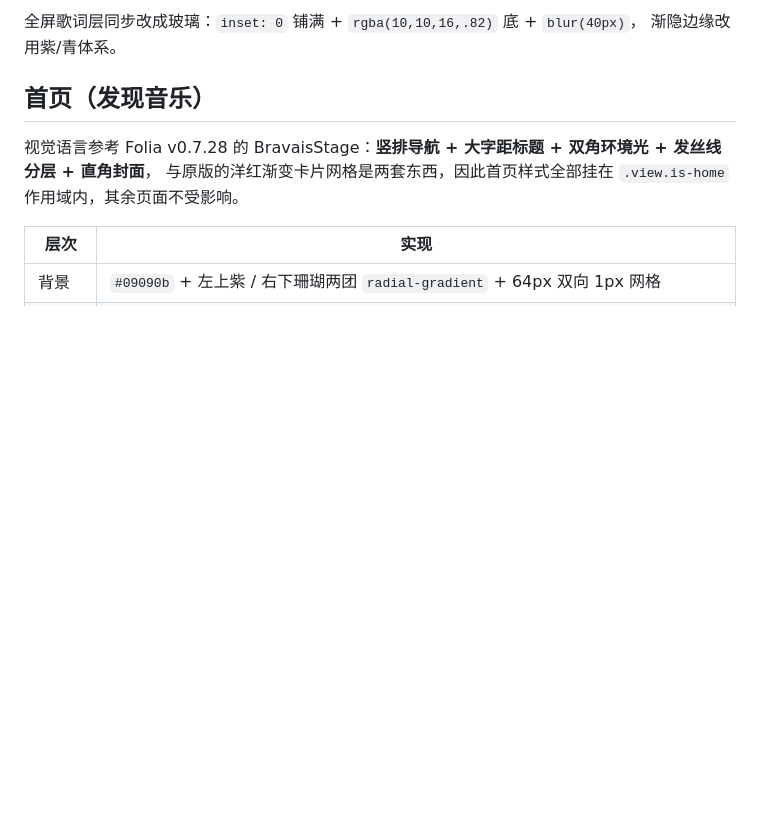
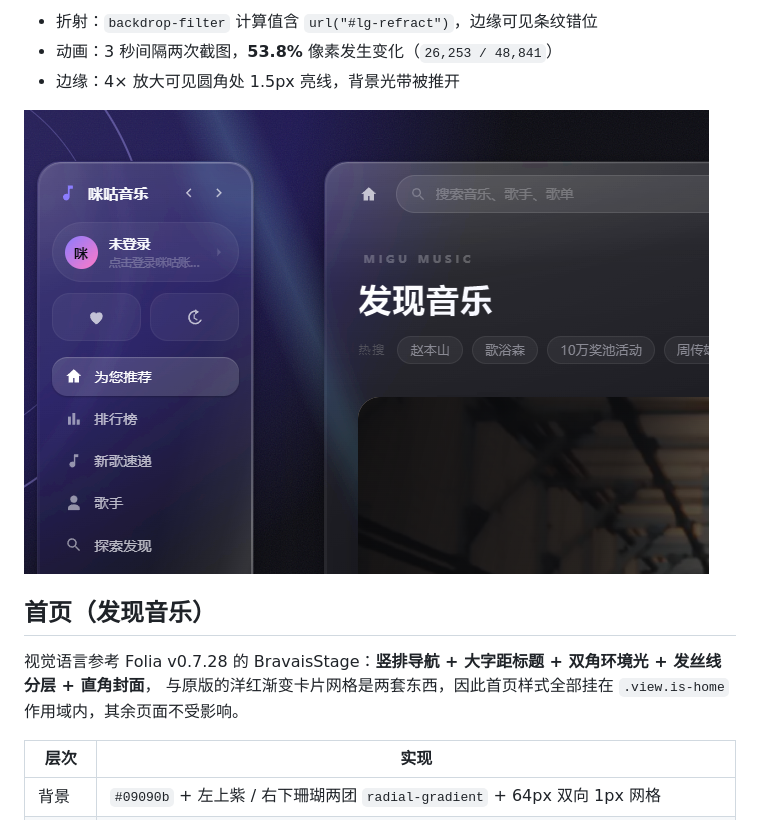
Before and after one commit to SSenjiahui/Mg-pc, a Markdown page: README.md, the part around one of its changes. Rendered like a GitHub page; pictures changed too: docs/screenshots/glass-edge.png (added); blank space fills up the shorter version.

```diff
--- a/README.md
+++ b/README.md
@@ -140,6 +179,9 @@ key 表按请求类型分组，常量定义在 `src/main/migu-api.js`（逆向
 
-全屏歌词层同步改成玻璃：`inset: 0` 铺满 + `rgba(10,10,16,.82)` 底 + `blur(40px)`，
-渐隐边缘改用紫/青体系。
+- 折射：`backdrop-filter` 计算值含 `url("#lg-refract")`，边缘可见条纹错位
+- 动画：3 秒间隔两次截图，**53.8%** 像素发生变化（`26,253 / 48,841`）
+- 边缘：4× 放大可见圆角处 1.5px 亮线，背景光带被推开
+
+![玻璃边缘 4× 放大](docs/screenshots/glass-edge.png)
 
 
 ## 首页（发现音乐）
```
Also changed, not shown: other parts of README.md (+52 -13 lines), 4 other files.
